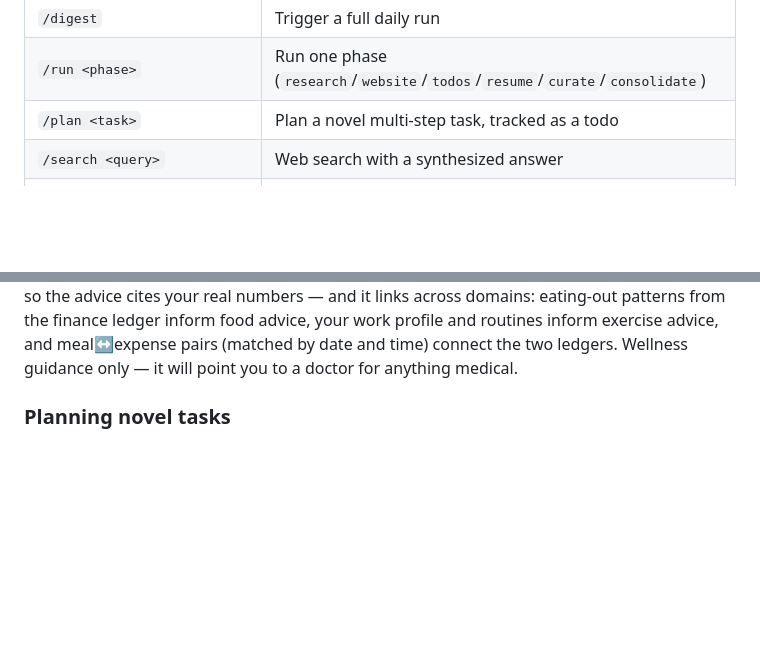
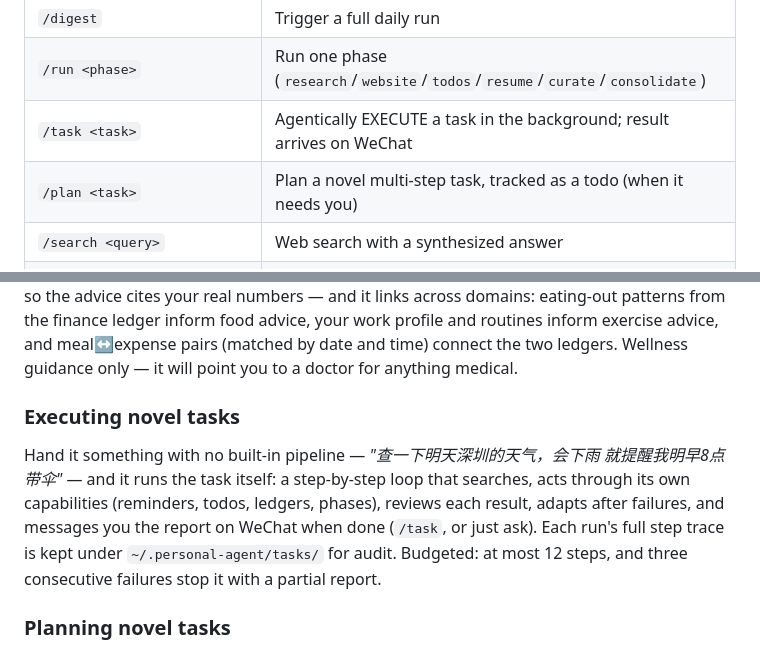
Before and after one commit to tzhouam/personal-agent, a Markdown page: doc/USER_GUIDE.md, 2 parts joined by grey strips. GitHub-like rendering; blank space fills up the shorter version.

```diff
--- a/doc/USER_GUIDE.md
+++ b/doc/USER_GUIDE.md
@@ -304,7 +304,8 @@ slash commands (no LLM call, instant):
 | `/read`, `/read done <id>`, `/read unrelated <id>` | Manage reading list |
 | `/digest` | Trigger a full daily run |
 | `/run <phase>` | Run one phase (`research`/`website`/`todos`/`resume`/`curate`/`consolidate`) |
-| `/plan <task>` | Plan a novel multi-step task, tracked as a todo |
+| `/task <task>` | Agentically EXECUTE a task in the background; result arrives on WeChat |
+| `/plan <task>` | Plan a novel multi-step task, tracked as a todo (when it needs you) |
 | `/search <query>` | Web search with a synthesized answer |
 | `/remind <+2h\|HH:MM> <message>` · `/remind list\|cancel <id>` | One-shot reminders |
 | `/routine list\|cancel <id>` | Recurring routines (create by just describing one) |
@@ -347,6 +348,16 @@ patterns from the finance ledger inform food advice, your work profile
 and routines inform exercise advice, and meal↔expense pairs (matched by
 date and time) connect the two ledgers. Wellness guidance only — it will
 point you to a doctor for anything medical.
+
+### Executing novel tasks
+
+Hand it something with no built-in pipeline — *"查一下明天深圳的天气，会下雨
+就提醒我明早8点带伞"* — and it runs the task itself: a step-by-step loop
+that searches, acts through its own capabilities (reminders, todos, ledgers,
+phases), reviews each result, adapts after failures, and messages you the
+report on WeChat when done (`/task`, or just ask). Each run's full step
+trace is kept under `~/.personal-agent/tasks/` for audit. Budgeted: at most
+12 steps, and three consecutive failures stop it with a partial report.
 
 ### Planning novel tasks
 
```
Also changed, not shown: README.md (+1 -1 lines), doc/DESIGN.md (+11 -0 lines).
